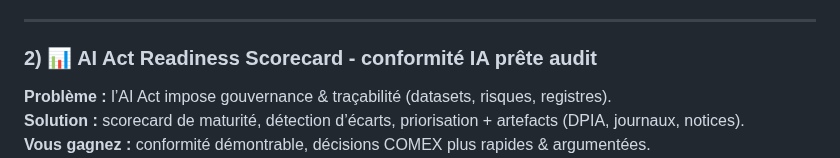
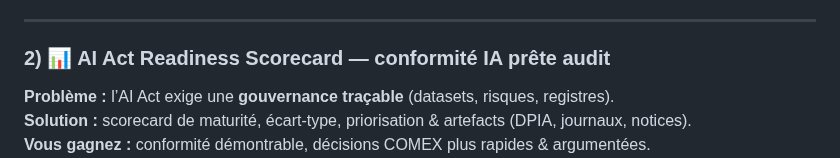
Before and after one commit to Eddyazebaze/Eddyazebaze, a Markdown page: README.md, the part around one of its changes. Drawn GitHub-style.

```diff
--- a/README.md
+++ b/README.md
@@ -50,7 +51,7 @@ Je co-pilote vos projets IT à fort enjeu (PMO / Project Leadership) pour livrer
 
 ---
 
-### 2) 📊 AI Act Readiness Scorecard - conformité IA prête audit
-**Problème :** l’AI Act impose gouvernance & traçabilité (datasets, risques, registres).
-**Solution :** scorecard de maturité, détection d’écarts, priorisation + artefacts (DPIA, journaux, notices).
+### 2) 📊 AI Act Readiness Scorecard — conformité IA prête audit
+**Problème :** l’AI Act exige une **gouvernance traçable** (datasets, risques, registres).
+**Solution :** scorecard de maturité, écart-type, priorisation & artefacts (DPIA, journaux, notices).
 **Vous gagnez :** conformité démontrable, décisions COMEX plus rapides & argumentées.
```
Also changed, not shown: other parts of README.md (+4 -3 lines).
